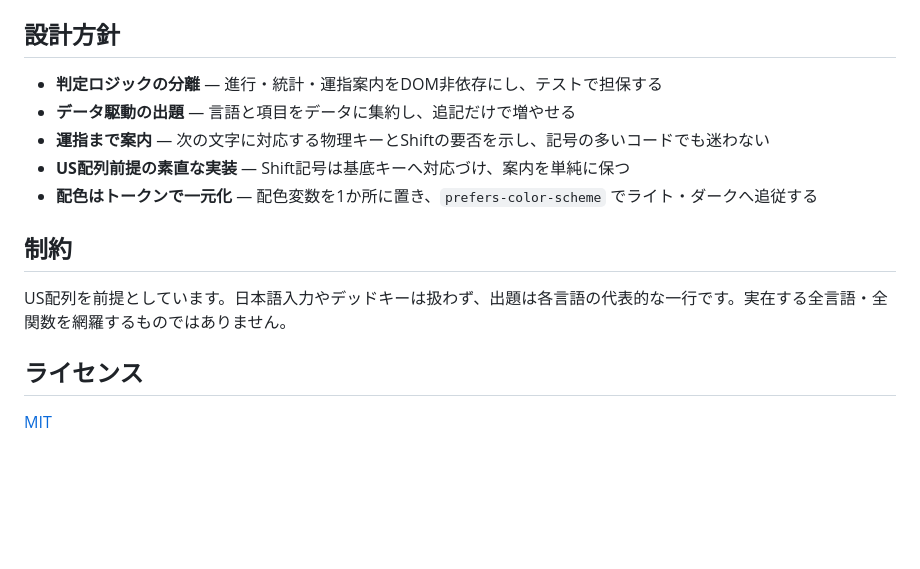
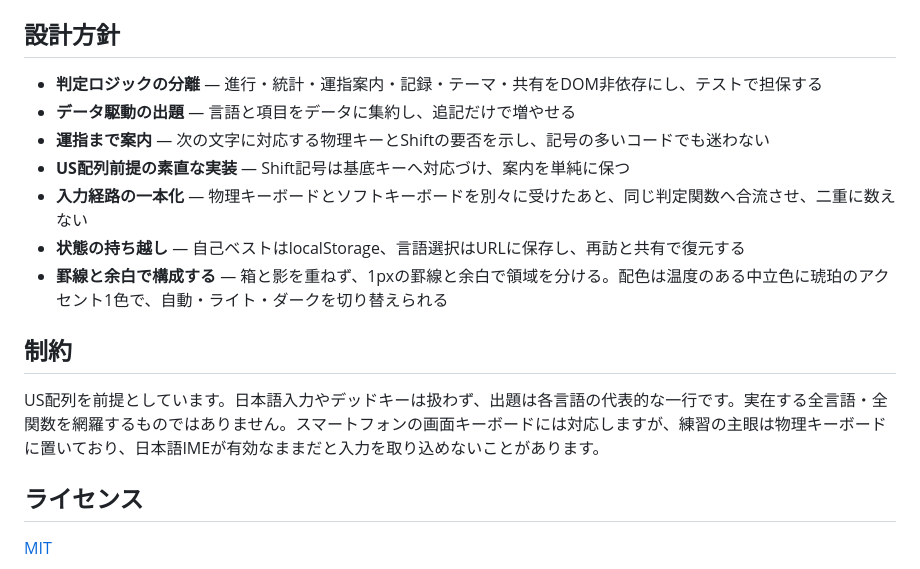
Before and after one commit to miruky/uchikomi, a Markdown page: README.md, the part around one of its changes. Rendered like a GitHub page; blank space fills up the shorter version.

```diff
--- a/README.md
+++ b/README.md
@@ -81,15 +87,17 @@ npm run lint
 
 ## 設計方針
 
-- **判定ロジックの分離** — 進行・統計・運指案内をDOM非依存にし、テストで担保する
+- **判定ロジックの分離** — 進行・統計・運指案内・記録・テーマ・共有をDOM非依存にし、テストで担保する
 - **データ駆動の出題** — 言語と項目をデータに集約し、追記だけで増やせる
 - **運指まで案内** — 次の文字に対応する物理キーとShiftの要否を示し、記号の多いコードでも迷わない
 - **US配列前提の素直な実装** — Shift記号は基底キーへ対応づけ、案内を単純に保つ
-- **配色はトークンで一元化** — 配色変数を1か所に置き、`prefers-color-scheme` でライト・ダークへ追従する
+- **入力経路の一本化** — 物理キーボードとソフトキーボードを別々に受けたあと、同じ判定関数へ合流させ、二重に数えない
+- **状態の持ち越し** — 自己ベストはlocalStorage、言語選択はURLに保存し、再訪と共有で復元する
+- **罫線と余白で構成する** — 箱と影を重ねず、1pxの罫線と余白で領域を分ける。配色は温度のある中立色に琥珀のアクセント1色で、自動・ライト・ダークを切り替えられる
 
 ## 制約
 
-US配列を前提としています。日本語入力やデッドキーは扱わず、出題は各言語の代表的な一行です。実在する全言語・全関数を網羅するものではありません。
+US配列を前提としています。日本語入力やデッドキーは扱わず、出題は各言語の代表的な一行です。実在する全言語・全関数を網羅するものではありません。スマートフォンの画面キーボードには対応しますが、練習の主眼は物理キーボードに置いており、日本語IMEが有効なままだと入力を取り込めないことがあります。
 
 ## ライセンス
 
```
Also changed, not shown: other parts of README.md (+11 -5 lines).
